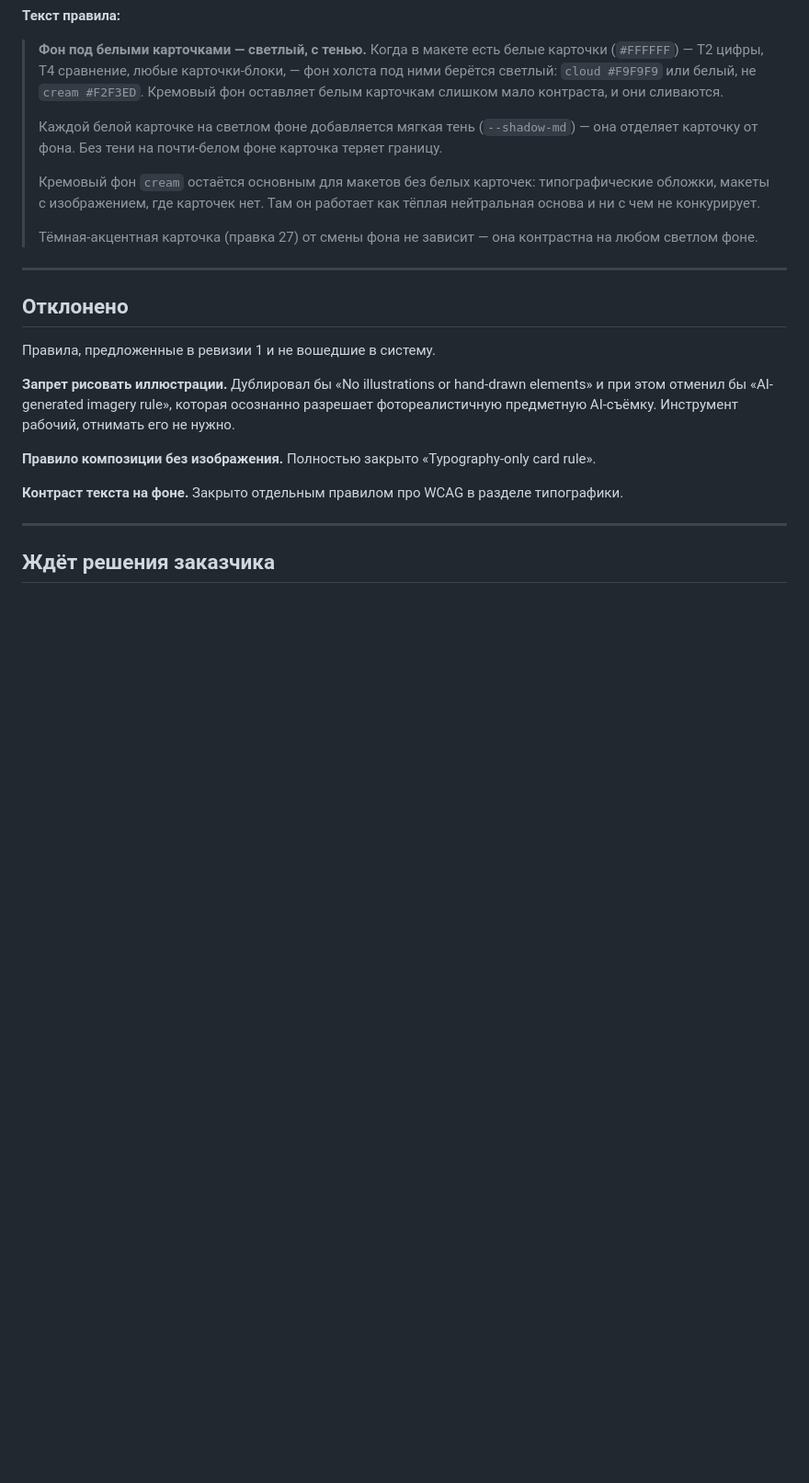
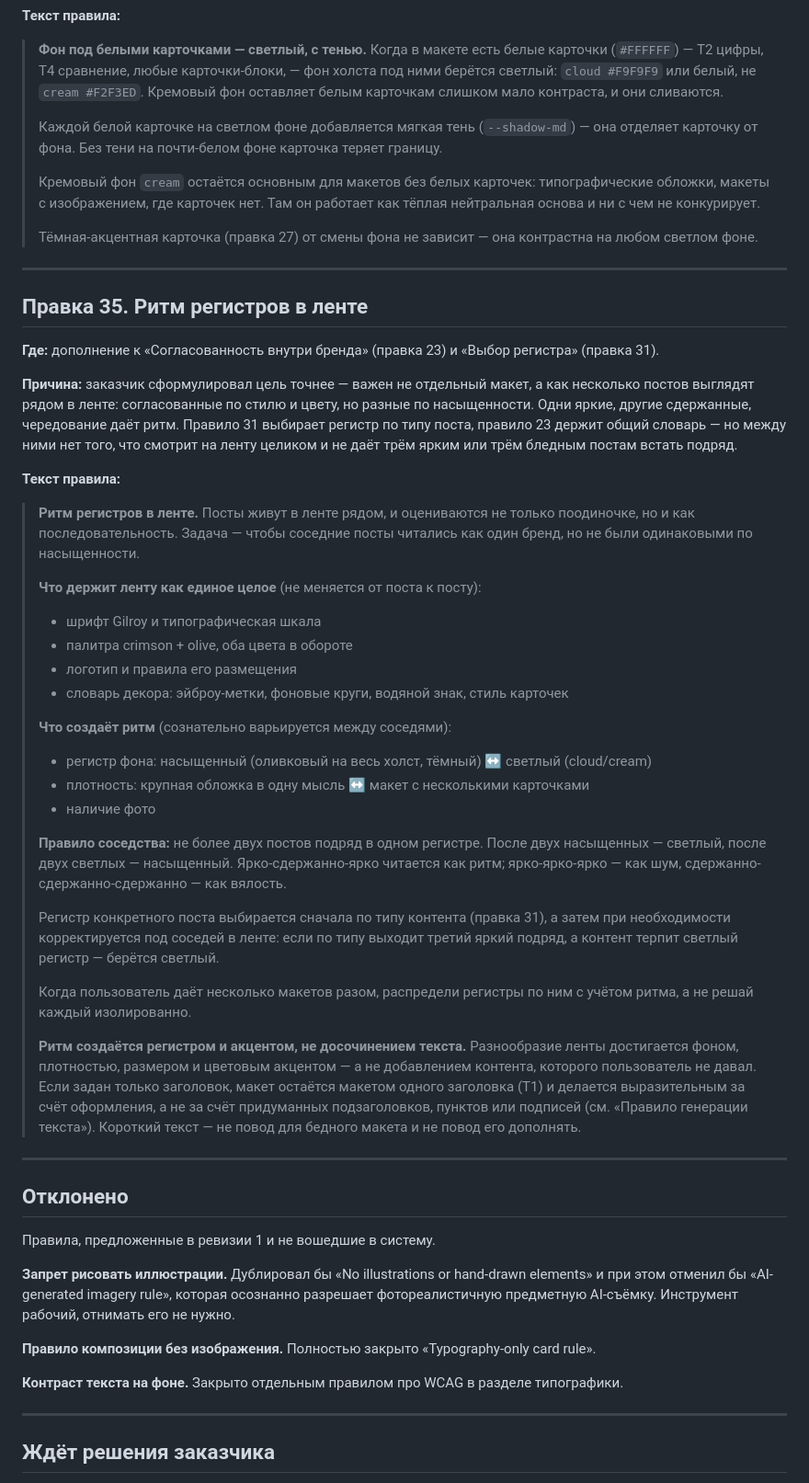
Before and after one commit to fagencymarketing-coder/design-system, a Markdown page: docs/design-system-rules.md, the part around the change. Shown at 92% size. Rendered like a GitHub page; blank space fills up the shorter version.

Commit message:
Add edit 35: register rhythm across the feed
Client clarified the real goal: not one nice layout but how several posts
read side by side -- coherent yet varied in intensity. Adds a feed-level
rule holding the shared vocabulary constant while varying background
register, density and photo presence, with a no-more-than-two-in-a-row
constraint. Also nails down that rhythm comes from treatment and accent,
never from inventing text the user didn't provide -- a short heading stays
a one-heading T1 made vivid by design, not padded with fake subtitles.

```diff
--- a/docs/design-system-rules.md
+++ b/docs/design-system-rules.md
@@ -1466,6 +1466,60 @@ for full-bleed presentation/service slides»), но формулировка о
 
 ---
 
+## Правка 35. Ритм регистров в ленте
+
+**Где:** дополнение к «Согласованность внутри бренда» (правка 23) и «Выбор регистра»
+(правка 31).
+
+**Причина:** заказчик сформулировал цель точнее — важен не отдельный макет,
+а как несколько постов выглядят рядом в ленте: согласованные по стилю и цвету,
+но разные по насыщенности. Одни яркие, другие сдержанные, чередование даёт ритм.
+Правило 31 выбирает регистр по типу поста, правило 23 держит общий словарь —
+но между ними нет того, что смотрит на ленту целиком и не даёт трём ярким
+или трём бледным постам встать подряд.
+
+**Текст правила:**
+
+> **Ритм регистров в ленте.** Посты живут в ленте рядом, и оцениваются не только
+> поодиночке, но и как последовательность. Задача — чтобы соседние посты читались
+> как один бренд, но не были одинаковыми по насыщенности.
+>
+> **Что держит ленту как единое целое** (не меняется от поста к посту):
+>
+> - шрифт Gilroy и типографическая шкала
+> - палитра crimson + olive, оба цвета в обороте
+> - логотип и правила его размещения
+> - словарь декора: эйброу-метки, фоновые круги, водяной знак, стиль карточек
+>
+> **Что создаёт ритм** (сознательно варьируется между соседями):
+>
+> - регистр фона: насыщенный (оливковый на весь холст, тёмный) ↔ светлый
+>   (cloud/cream)
+> - плотность: крупная обложка в одну мысль ↔ макет с несколькими карточками
+> - наличие фото
+>
+> **Правило соседства:** не более двух постов подряд в одном регистре. После двух
+> насыщенных — светлый, после двух светлых — насыщенный. Ярко-сдержанно-ярко
+> читается как ритм; ярко-ярко-ярко — как шум, сдержанно-сдержанно-сдержанно —
+> как вялость.
+>
+> Регистр конкретного поста выбирается сначала по типу контента (правка 31),
+> а затем при необходимости корректируется под соседей в ленте: если по типу
+> выходит третий яркий подряд, а контент терпит светлый регистр — берётся светлый.
+>
+> Когда пользователь даёт несколько макетов разом, распредели регистры по ним
+> с учётом ритма, а не решай каждый изолированно.
+>
+> **Ритм создаётся регистром и акцентом, не досочинением текста.** Разнообразие
+> ленты достигается фоном, плотностью, размером и цветовым акцентом — а не добавлением
+> контента, которого пользователь не давал. Если задан только заголовок, макет
+> остаётся макетом одного заголовка (T1) и делается выразительным за счёт оформления,
+> а не за счёт придуманных подзаголовков, пунктов или подписей (см. «Правило
+> генерации текста»). Короткий текст — не повод для бедного макета и не повод
+> его дополнять.
+
+---
+
 ## Отклонено
 
 Правила, предложенные в ревизии 1 и не вошедшие в систему.
```
